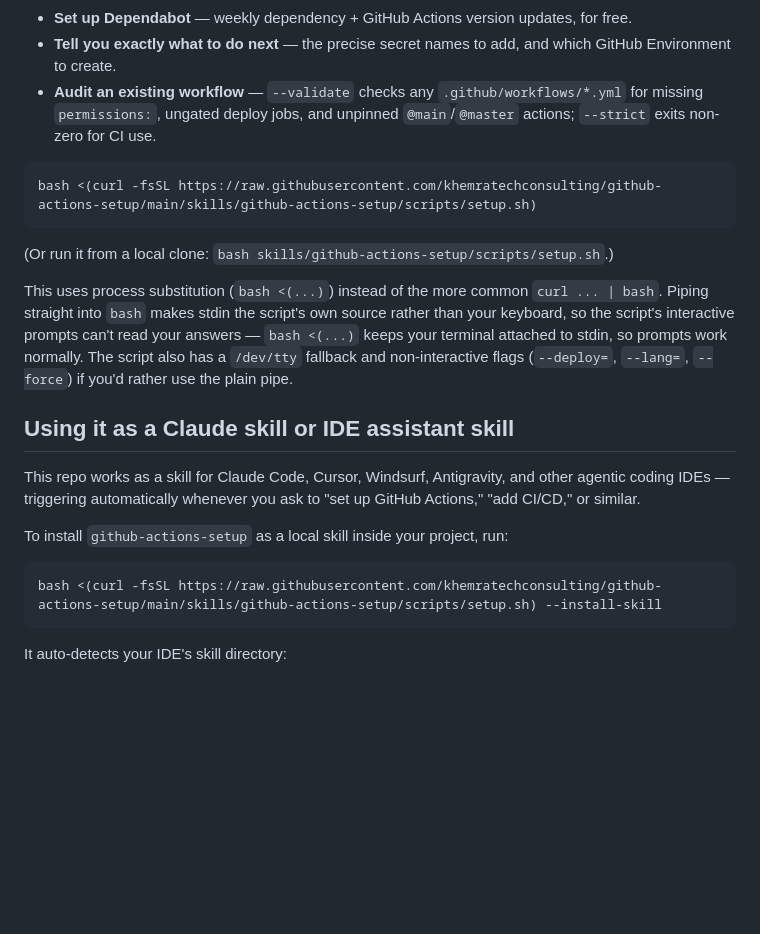
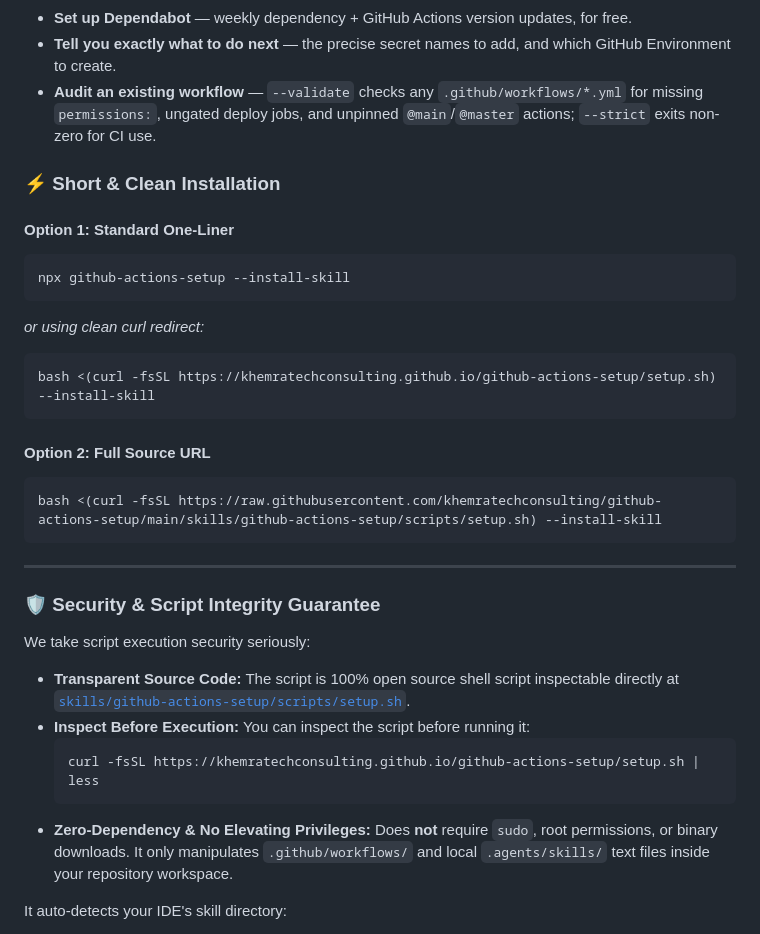
Before and after one commit to khemratechconsulting/github-actions-setup, a Markdown page: README.md, the part around the change. GitHub-like rendering; blank space fills up the shorter version.

Commit message:
docs: update README with cleaner installation options and script security guidelines

````diff
--- a/README.md
+++ b/README.md
@@ -34,23 +34,33 @@ Point it at a project and it will:
 - **Tell you exactly what to do next** — the precise secret names to add, and which GitHub Environment to create.
 - **Audit an existing workflow** — `--validate` checks any `.github/workflows/*.yml` for missing `permissions:`, ungated deploy jobs, and unpinned `@main`/`@master` actions; `--strict` exits non-zero for CI use.
 
+### ⚡ Short & Clean Installation
+
+#### Option 1: Standard One-Liner
 ```bash
-bash <(curl -fsSL https://raw.githubusercontent.com/khemratechconsulting/github-actions-setup/main/skills/github-actions-setup/scripts/setup.sh)
+npx github-actions-setup --install-skill
+```
+*or using clean curl redirect:*
+```bash
+bash <(curl -fsSL https://khemratechconsulting.github.io/github-actions-setup/setup.sh) --install-skill
 ```
 
-(Or run it from a local clone: `bash skills/github-actions-setup/scripts/setup.sh`.)
-
-This uses process substitution (`bash <(...)`) instead of the more common `curl ... | bash`. Piping straight into `bash` makes stdin the script's own source rather than your keyboard, so the script's interactive prompts can't read your answers — `bash <(...)` keeps your terminal attached to stdin, so prompts work normally. The script also has a `/dev/tty` fallback and non-interactive flags (`--deploy=`, `--lang=`, `--force`) if you'd rather use the plain pipe.
-
-## Using it as a Claude skill or IDE assistant skill
-
-This repo works as a skill for Claude Code, Cursor, Windsurf, Antigravity, and other agentic coding IDEs — triggering automatically whenever you ask to "set up GitHub Actions," "add CI/CD," or similar.
-
-To install `github-actions-setup` as a local skill inside your project, run:
-
+#### Option 2: Full Source URL
 ```bash
 bash <(curl -fsSL https://raw.githubusercontent.com/khemratechconsulting/github-actions-setup/main/skills/github-actions-setup/scripts/setup.sh) --install-skill
 ```
+
+---
+
+### 🛡️ Security & Script Integrity Guarantee
+
+We take script execution security seriously:
+- **Transparent Source Code:** The script is 100% open source shell script inspectable directly at [`skills/github-actions-setup/scripts/setup.sh`](skills/github-actions-setup/scripts/setup.sh).
+- **Inspect Before Execution:** You can inspect the script before running it:
+  ```bash
+  curl -fsSL https://khemratechconsulting.github.io/github-actions-setup/setup.sh | less
+  ```
+- **Zero-Dependency & No Elevating Privileges:** Does **not** require `sudo`, root permissions, or binary downloads. It only manipulates `.github/workflows/` and local `.agents/skills/` text files inside your repository workspace.
 
 It auto-detects your IDE's skill directory:
 - `.agents/skills/` (Cursor, GitHub Copilot, Gemini CLI, Amp, Cline, Warp)
````
